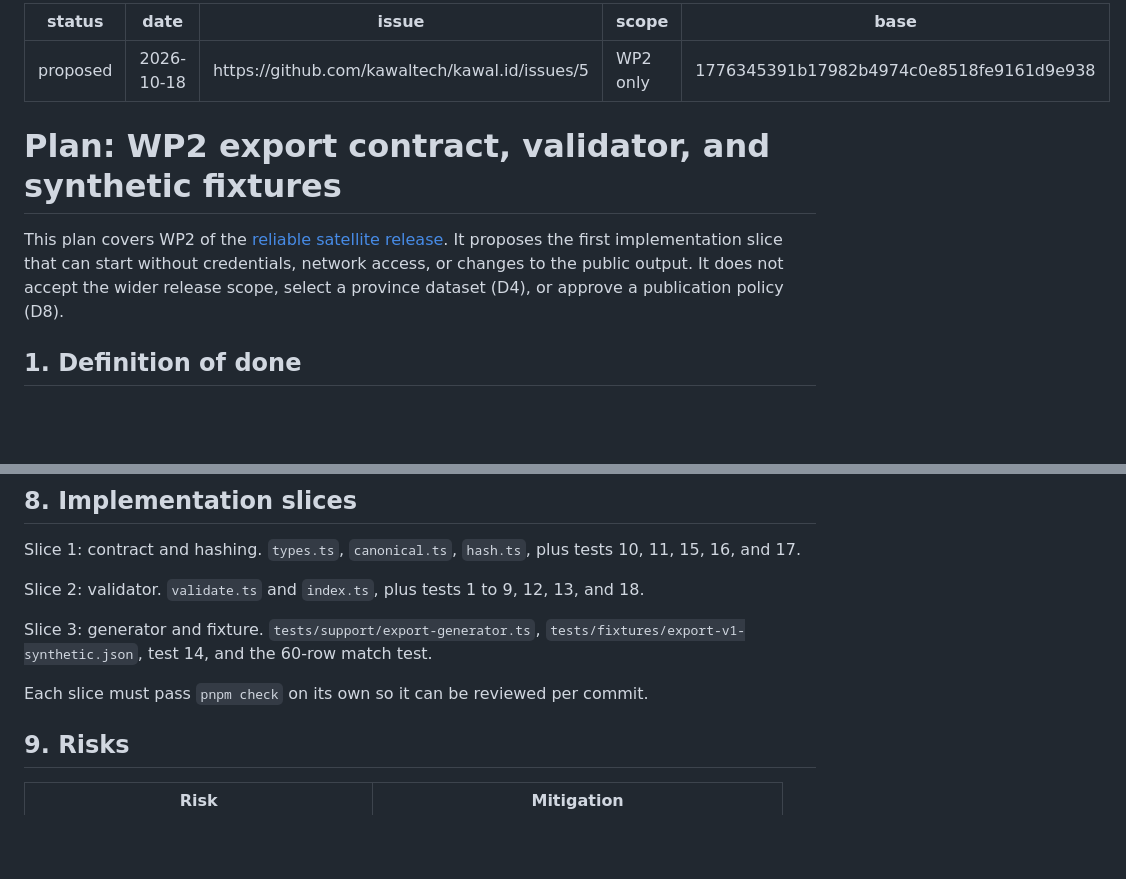
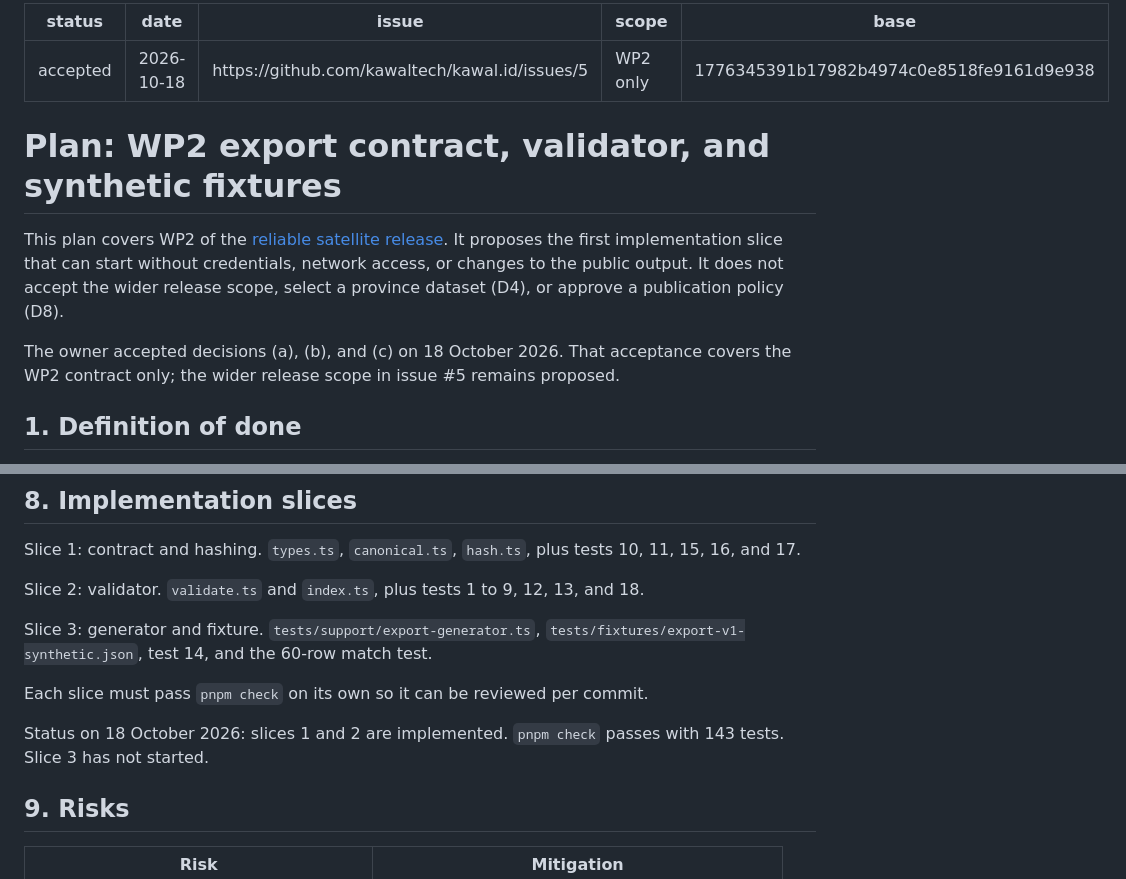
Before and after one commit to kawaltech/kawal.id, a Markdown page: docs/plans/wp2-export-contract.md, 2 parts joined by grey strips. GitHub-like rendering; blank space fills up the shorter version.

```diff
--- a/docs/plans/wp2-export-contract.md
+++ b/docs/plans/wp2-export-contract.md
@@ -1,5 +1,5 @@
 ---
-status: proposed
+status: accepted
 date: 2026-10-18
 issue: https://github.com/kawaltech/kawal.id/issues/5
 scope: WP2 only
@@ -14,6 +14,10 @@ It proposes the first implementation slice that can start without credentials,
 network access, or changes to the public output. It does not accept the wider
 release scope, select a province dataset (D4), or approve a publication
 policy (D8).
+
+The owner accepted decisions (a), (b), and (c) on 18 October 2026. That
+acceptance covers the WP2 contract only; the wider release scope in issue #5
+remains proposed.
 
 ## 1. Definition of done
 
@@ -221,6 +224,9 @@ Slice 3: generator and fixture. `tests/support/export-generator.ts`,
 
 Each slice must pass `pnpm check` on its own so it can be reviewed per commit.
 
+Status on 18 October 2026: slices 1 and 2 are implemented. `pnpm check`
+passes with 143 tests. Slice 3 has not started.
+
 ## 9. Risks
 
 | Risk                                      | Mitigation                                         |
```
Also changed, not shown: other parts of docs/plans/wp2-export-contract.md (+22 -20 lines).
